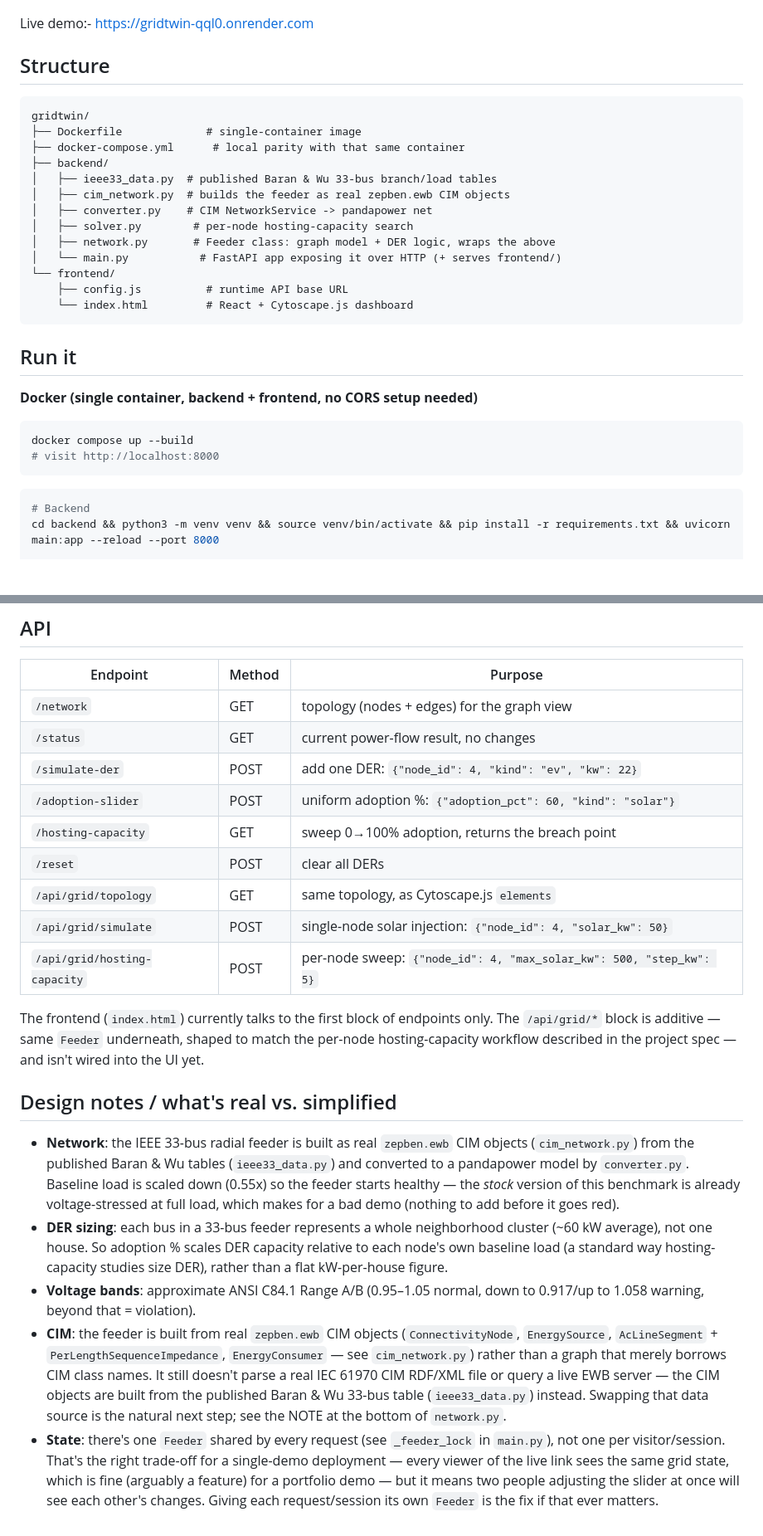
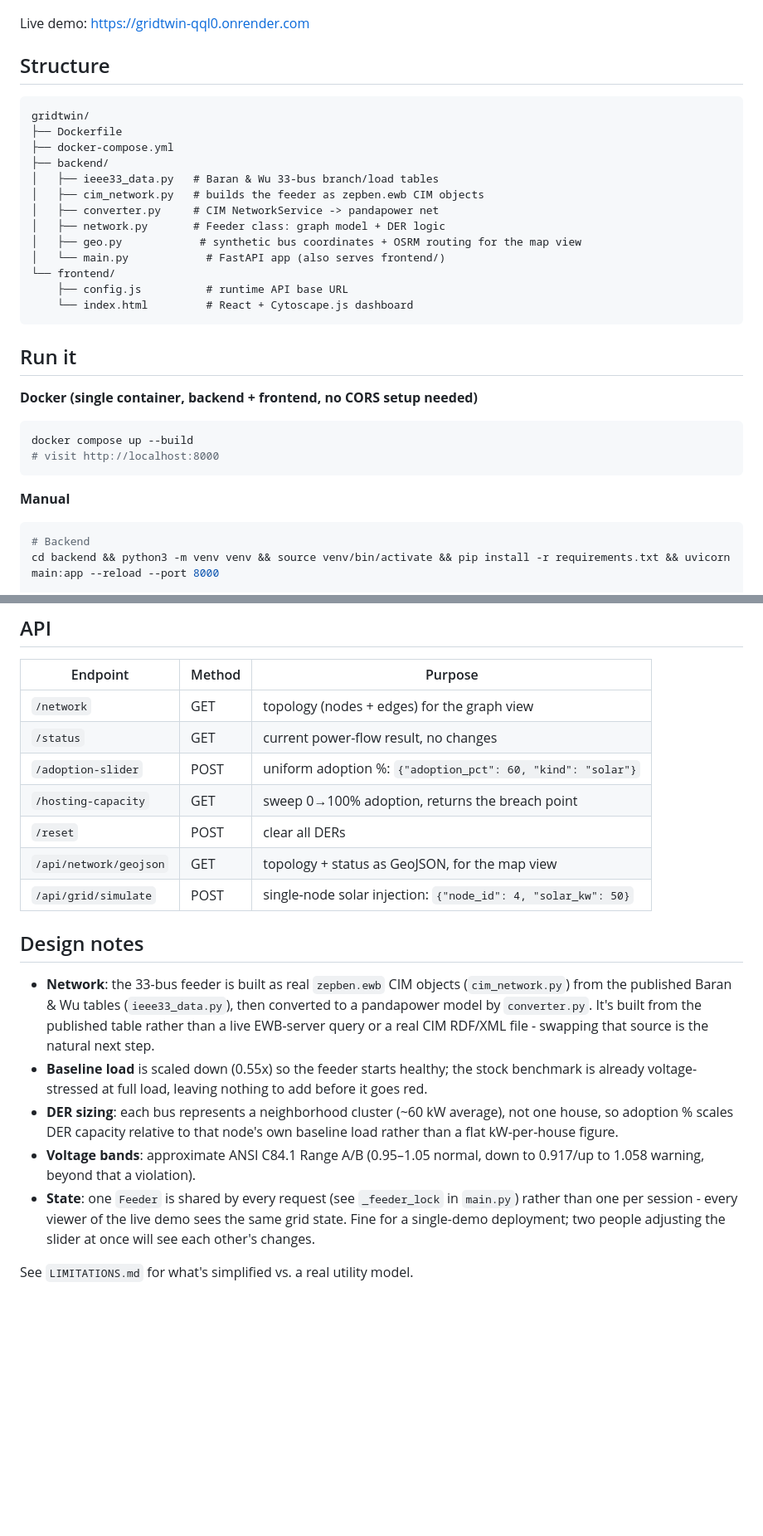
Before and after one commit to joshuabvarghese/GridTwin, a Markdown page: README.md, 2 parts joined by grey strips. Shown at 83% size. Drawn GitHub-style; blank space fills up the shorter version.

````diff
--- a/README.md
+++ b/README.md
@@ -7,21 +8,21 @@ network turn from green to red as adoption climbs.
   <img src="assets/demo.gif" alt="GridTwin Dashboard" width="100%" />
 </p>
 
-Live demo:- https://gridtwin-qql0.onrender.com
+Live demo: https://gridtwin-qql0.onrender.com
 
 ## Structure
 
 ```
 gridtwin/
-├── Dockerfile             # single-container image
-├── docker-compose.yml      # local parity with that same container
+├── Dockerfile
+├── docker-compose.yml
 ├── backend/
-│   ├── ieee33_data.py  # published Baran & Wu 33-bus branch/load tables
-│   ├── cim_network.py  # builds the feeder as real zepben.ewb CIM objects
-│   ├── converter.py    # CIM NetworkService -> pandapower net
-│   ├── solver.py        # per-node hosting-capacity search
-│   ├── network.py       # Feeder class: graph model + DER logic, wraps the above
-│   └── main.py           # FastAPI app exposing it over HTTP (+ serves frontend/)
+│   ├── ieee33_data.py   # Baran & Wu 33-bus branch/load tables
+│   ├── cim_network.py   # builds the feeder as zepben.ewb CIM objects
+│   ├── converter.py     # CIM NetworkService -> pandapower net
+│   ├── network.py       # Feeder class: graph model + DER logic
+│   ├── geo.py            # synthetic bus coordinates + OSRM routing for the map view
+│   └── main.py            # FastAPI app (also serves frontend/)
 └── frontend/
     ├── config.js          # runtime API base URL
     └── index.html         # React + Cytoscape.js dashboard
@@ -35,6 +36,7 @@ docker compose up --build
 # visit http://localhost:8000
 ```
 
+**Manual**
 ```bash
 # Backend
 cd backend && python3 -m venv venv && source venv/bin/activate && pip install -r requirements.txt && uvicorn main:app --reload --port 8000
@@ -55,45 +57,31 @@ cd backend && source venv/bin/activate && pytest -v
 |---|---|---|
 | `/network` | GET | topology (nodes + edges) for the graph view |
 | `/status` | GET | current power-flow result, no changes |
-| `/simulate-der` | POST | add one DER: `{"node_id": 4, "kind": "ev", "kw": 22}` |
 | `/adoption-slider` | POST | uniform adoption %: `{"adoption_pct": 60, "kind": "solar"}` |
 | `/hosting-capacity` | GET | sweep 0→100% adoption, returns the breach point |
 | `/reset` | POST | clear all DERs |
-| `/api/grid/topology` | GET | same topology, as Cytoscape.js `elements` |
+| `/api/network/geojson` | GET | topology + status as GeoJSON, for the map view |
 | `/api/grid/simulate` | POST | single-node solar injection: `{"node_id": 4, "solar_kw": 50}` |
-| `/api/grid/hosting-capacity` | POST | per-node sweep: `{"node_id": 4, "max_solar_kw": 500, "step_kw": 5}` |
 
-The frontend (`index.html`) currently talks to the first block of
-endpoints only. The `/api/grid/*` block is additive — same `Feeder`
-underneath, shaped to match the per-node hosting-capacity workflow
-described in the project spec — and isn't wired into the UI yet.
+## Design notes
 
-## Design notes / what's real vs. simplified
+- **Network**: the 33-bus feeder is built as real `zepben.ewb` CIM objects
+  (`cim_network.py`) from the published Baran & Wu tables
+  (`ieee33_data.py`), then converted to a pandapower model by
+  `converter.py`. It's built from the published table rather than a live
+  EWB-server query or a real CIM RDF/XML file - swapping that source is
+  the natural next step.
+- **Baseline load** is scaled down (0.55x) so the feeder starts healthy;
+  the stock benchmark is already voltage-stressed at full load, leaving
+  nothing to add before it goes red.
+- **DER sizing**: each bus represents a neighborhood cluster (~60 kW
+  average), not one house, so adoption % scales DER capacity relative to
+  that node's own baseline load rather than a flat kW-per-house figure.
+- **Voltage bands**: approximate ANSI C84.1 Range A/B (0.95–1.05 normal,
+  down to 0.917/up to 1.058 warning, beyond that a violation).
+- **State**: one `Feeder` is shared by every request (see `_feeder_lock`
+  in `main.py`) rather than one per session - every viewer of the live
+  demo sees the same grid state. Fine for a single-demo deployment; two
+  people adjusting the slider at once will see each other's changes.
 
-- **Network**: the IEEE 33-bus radial feeder is built as real `zepben.ewb`
-  CIM objects (`cim_network.py`) from the published Baran & Wu tables
-  (`ieee33_data.py`) and converted to a pandapower model by `converter.py`.
-  Baseline load is scaled down (0.55x) so the feeder starts healthy — the
-  *stock* version of this benchmark is already voltage-stressed at full load,
-  which makes for a bad demo (nothing to add before it goes red).
-- **DER sizing**: each bus in a 33-bus feeder represents a whole
-  neighborhood cluster (~60 kW average), not one house. So adoption % scales
-  DER capacity relative to each node's own baseline load (a standard way
-  hosting-capacity studies size DER), rather than a flat kW-per-house figure.
-- **Voltage bands**: approximate ANSI C84.1 Range A/B (0.95–1.05 normal,
-  down to 0.917/up to 1.058 warning, beyond that = violation).
-- **CIM**: the feeder is built from real `zepben.ewb` CIM objects
-  (`ConnectivityNode`, `EnergySource`, `AcLineSegment` +
-  `PerLengthSequenceImpedance`, `EnergyConsumer` — see `cim_network.py`)
-  rather than a graph that merely borrows CIM class names. It still
-  doesn't parse a real IEC 61970 CIM RDF/XML file or query a live
-  EWB server — the CIM objects are built from the published Baran & Wu
-  33-bus table (`ieee33_data.py`) instead. Swapping that data source is
-  the natural next step; see the NOTE at the bottom of `network.py`.
-- **State**: there's one `Feeder` shared by every request (see
-  `_feeder_lock` in `main.py`), not one per visitor/session. That's the
-  right trade-off for a single-demo deployment — every viewer of the live
-  link sees the same grid state, which is fine (arguably a feature) for a
-  portfolio demo — but it means two people adjusting the slider at once
-  will see each other's changes. Giving each request/session its own
-  `Feeder` is the fix if that ever matters.
+See `LIMITATIONS.md` for what's simplified vs. a real utility model.
````
Also changed, not shown: other parts of README.md (+1 -0 lines).
